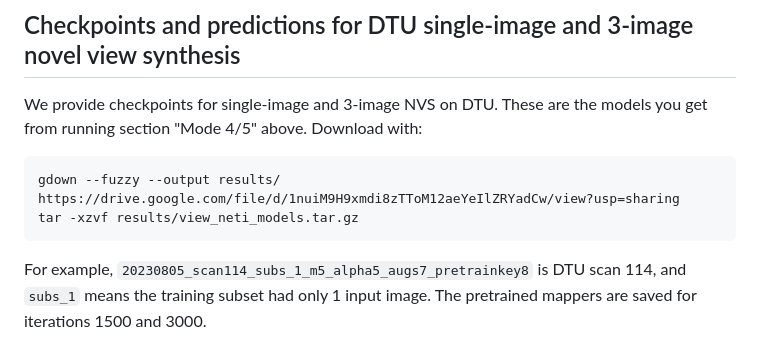
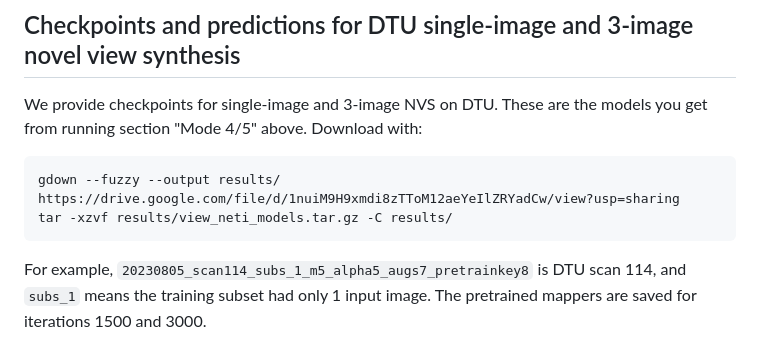
Before and after one commit to jmhb0/view_neti, a Markdown page: README.md, the part around the change. Drawn GitHub-style.

````diff
--- a/README.md
+++ b/README.md
@@ -101,7 +101,7 @@ We provide checkpoints for single-image and 3-image NVS on DTU. These are the mo
 
 ```
 gdown --fuzzy --output results/ https://drive.google.com/file/d/1nuiM9H9xmdi8zTToM12aeYeIlZRYadCw/view?usp=sharing
-tar -xzvf results/view_neti_models.tar.gz
+tar -xzvf results/view_neti_models.tar.gz -C results/
 ```
 
 For example, `20230805_scan114_subs_1_m5_alpha5_augs7_pretrainkey8` is DTU scan 114, and `subs_1` means the training subset had only 1 input image. The pretrained mappers are saved for iterations 1500 and 3000.
````
